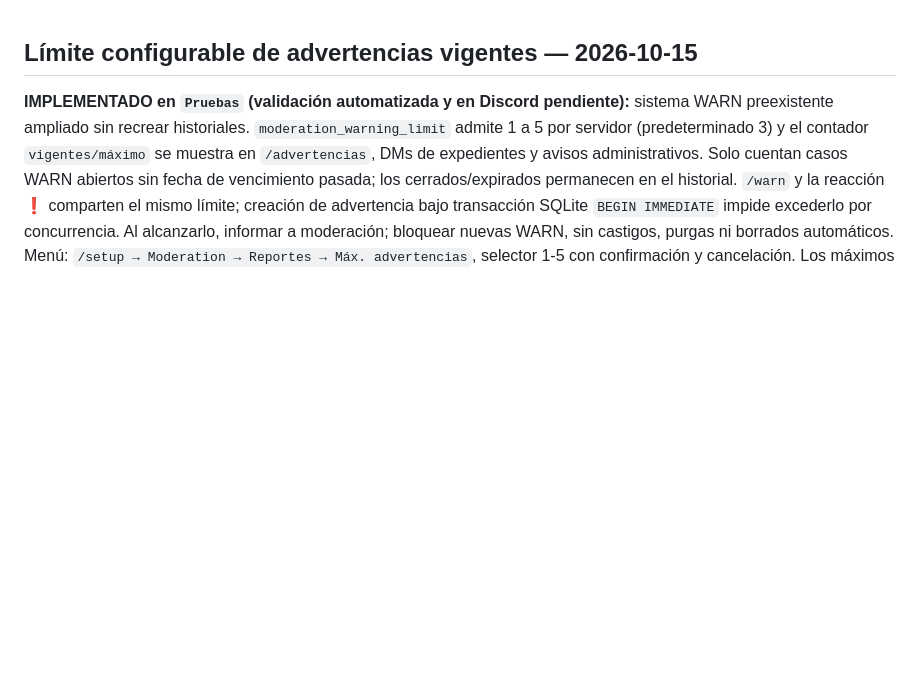
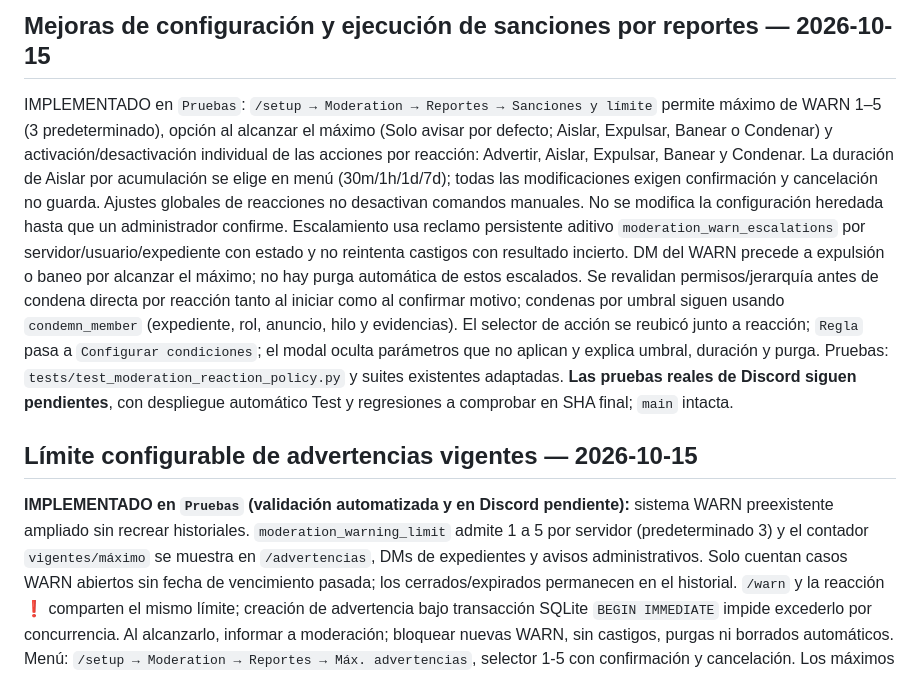
Before and after one commit to ElCreador5/el-heraldo-bot, a Markdown page: ESTADO_PROYECTO.md, the part around the change. Rendered like a GitHub page; blank space fills up the shorter version.

Commit message:
docs(moderation): registrar política, pruebas y UX de acciones por reacción

```diff
--- a/ESTADO_PROYECTO.md
+++ b/ESTADO_PROYECTO.md
@@ -1,3 +1,7 @@
+## Mejoras de configuración y ejecución de sanciones por reportes — 2026-10-15
+
+IMPLEMENTADO en `Pruebas`: `/setup → Moderation → Reportes → Sanciones y límite` permite máximo de WARN 1–5 (3 predeterminado), opción al alcanzar el máximo (Solo avisar por defecto; Aislar, Expulsar, Banear o Condenar) y activación/desactivación individual de las acciones por reacción: Advertir, Aislar, Expulsar, Banear y Condenar. La duración de Aislar por acumulación se elige en menú (30m/1h/1d/7d); todas las modificaciones exigen confirmación y cancelación no guarda. Ajustes globales de reacciones no desactivan comandos manuales. No se modifica la configuración heredada hasta que un administrador confirme. Escalamiento usa reclamo persistente aditivo `moderation_warn_escalations` por servidor/usuario/expediente con estado y no reintenta castigos con resultado incierto. DM del WARN precede a expulsión o baneo por alcanzar el máximo; no hay purga automática de estos escalados. Se revalidan permisos/jerarquía antes de condena directa por reacción tanto al iniciar como al confirmar motivo; condenas por umbral siguen usando `condemn_member` (expediente, rol, anuncio, hilo y evidencias). El selector de acción se reubicó junto a reacción; `Regla` pasa a `Configurar condiciones`; el modal oculta parámetros que no aplican y explica umbral, duración y purga. Pruebas: `tests/test_moderation_reaction_policy.py` y suites existentes adaptadas. **Las pruebas reales de Discord siguen pendientes**, con despliegue automático Test y regresiones a comprobar en SHA final; `main` intacta.
+
 ## Límite configurable de advertencias vigentes — 2026-10-15
 
 **IMPLEMENTADO en `Pruebas` (validación automatizada y en Discord pendiente):** sistema WARN preexistente ampliado sin recrear historiales. `moderation_warning_limit` admite 1 a 5 por servidor (predeterminado 3) y el contador `vigentes/máximo` se muestra en `/advertencias`, DMs de expedientes y avisos administrativos. Solo cuentan casos WARN abiertos sin fecha de vencimiento pasada; los cerrados/expirados permanecen en el historial. `/warn` y la reacción ❗ comparten el mismo límite; creación de advertencia bajo transacción SQLite `BEGIN IMMEDIATE` impide excederlo por concurrencia. Al alcanzarlo, informar a moderación; bloquear nuevas WARN, sin castigos, purgas ni borrados automáticos. Menú: `/setup → Moderation → Reportes → Máx. advertencias`, selector 1-5 con confirmación y cancelación. Los máximos nuevos inferiores al conteo existente no eliminan advertencias y bloquean nuevos avisos hasta resolver las vigentes. Tests: `tests/test_moderation_warn_limit.py` y adaptación de `tests/test_moderation_warning_reaction.py`. No se modifica `main`.
```
